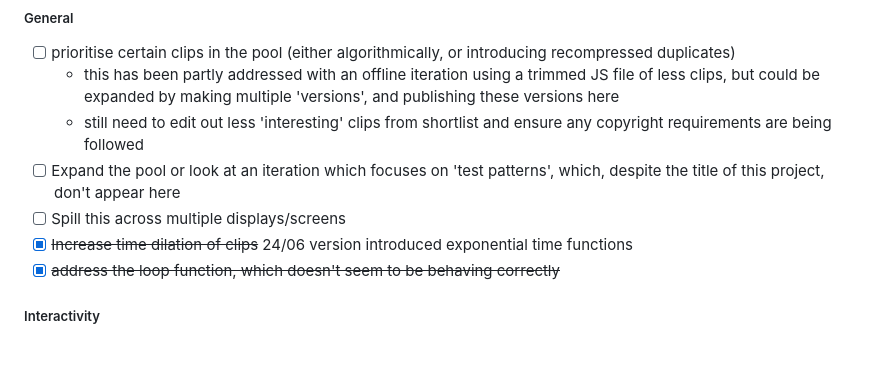
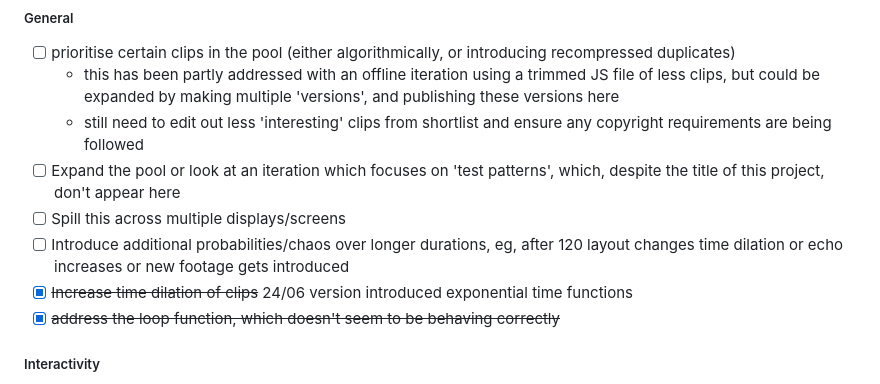
Before and after one commit to l0afloafloaf/mpeg-test-patterns, a Markdown page: README.md, the part around the change. GitHub-like rendering; blank space fills up the shorter version.

```diff
--- a/README.md
+++ b/README.md
@@ -23,6 +23,7 @@ I have particular interest in a couple of the clips, being "[flower_garden](http
   * still need to edit out less 'interesting' clips from shortlist and ensure any copyright requirements are being followed
 * [ ] Expand the pool or look at an iteration which focuses on 'test patterns', which, despite the title of this project, don't appear here
 * [ ] Spill this across multiple displays/screens
+* [ ] Introduce additional probabilities/chaos over longer durations, eg, after 120 layout changes time dilation or echo increases or new footage gets introduced
 * [x] ~~Increase time dilation of clips~~ 24/06 version introduced exponential time functions
 * [x] ~~address the loop function, which doesn't seem to be behaving correctly~~
 
```
